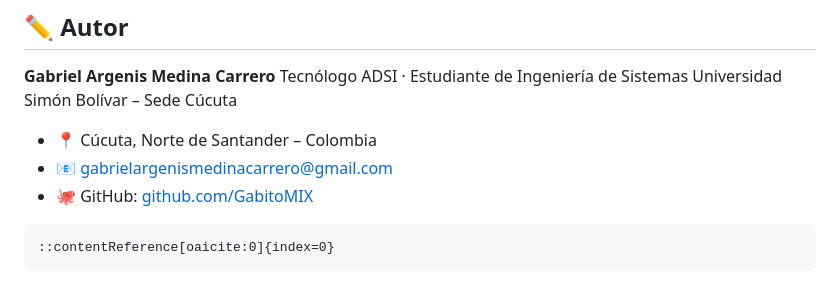
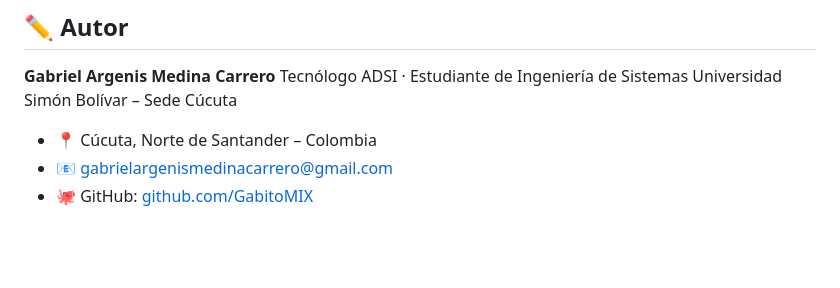
Before and after one commit to GaboUSB/Curriculum_Vitae, a Markdown page: README.md, the part around the change. Rendered like a GitHub page; blank space fills up the shorter version.

````diff
--- a/README.md
+++ b/README.md
@@ -157,7 +157,3 @@ Universidad Simón Bolívar – Sede Cúcuta
 * 📍 Cúcuta, Norte de Santander – Colombia
 * 📧 [gabrielargenismedinacarrero@gmail.com](mailto:gabrielargenismedinacarrero@gmail.com)
 * 🐙 GitHub: [github.com/GabitoMIX](https://github.com/GabitoMIX)
-
-```
-::contentReference[oaicite:0]{index=0}
-```
````
